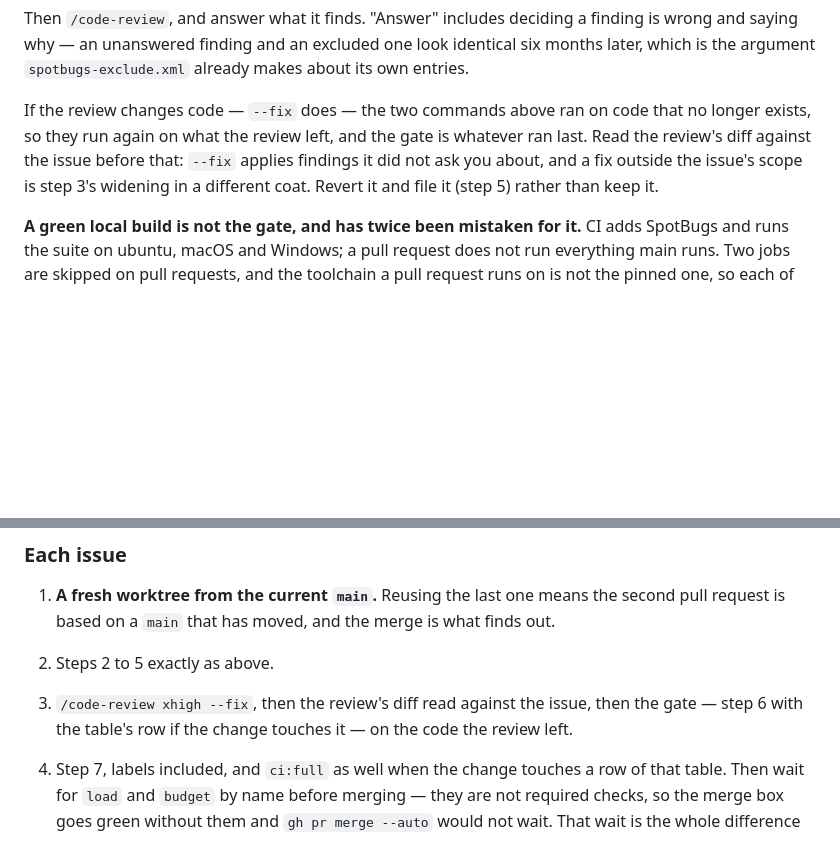
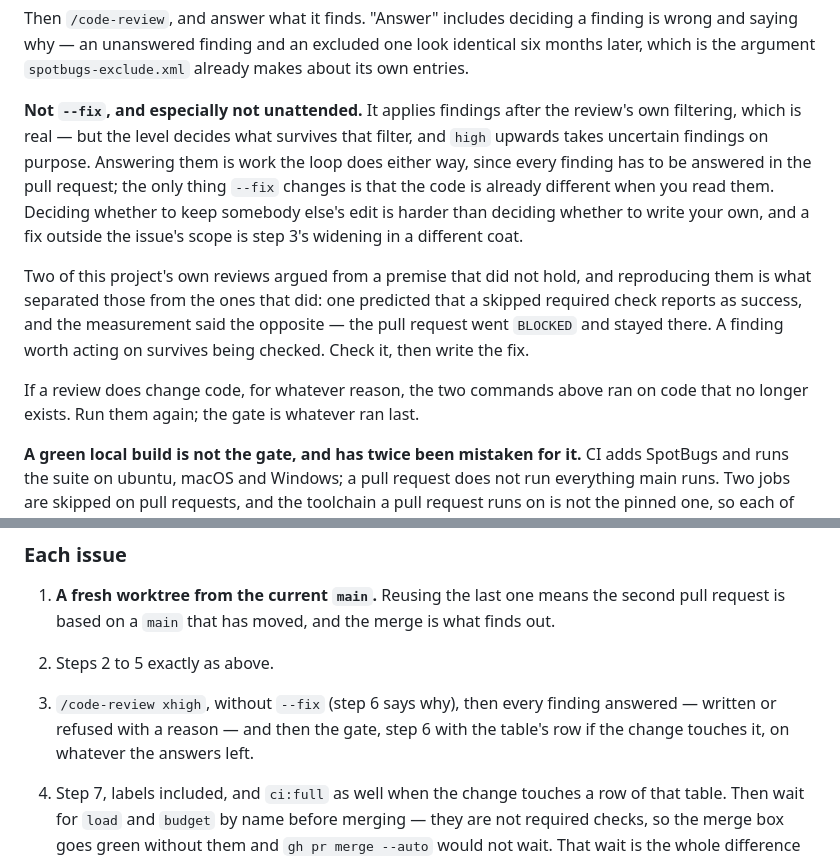
Before and after one commit to eth219/jailscale, a Markdown page: docs/issue-workflow.md, 2 parts joined by grey strips. Drawn GitHub-style; blank space fills up the shorter version.

Commit message:
Take --fix out of the loop's review step (#224)
--fix applies findings after the review's own filtering, and that filtering is
real -- but the level decides what survives it, and high upwards takes
uncertain findings on purpose. xhigh is what the loop uses.

Removing it costs nothing, because answering every finding is work the loop
does either way: the pull request has to say what was taken and what was
refused and why. The only thing --fix changed was that the code was already
different by the time the session read them, which makes the judgement harder
rather than cheaper -- deciding whether to keep somebody else's edit against
deciding whether to write your own.

Two reviews in this project argued from a premise that did not hold, and
reproducing them is what separated those from the ones that did. One predicted
that a skipped required check reports as success; the measurement said the
opposite, and the pull request went BLOCKED and stayed there. A finding worth
acting on survives being checked.

Co-authored-by: eth219 <289709727+eth219@users.noreply.github.com>
Co-authored-by: Claude Fable 5.1 <noreply@anthropic.com>

```diff
--- a/docs/issue-workflow.md
+++ b/docs/issue-workflow.md
@@ -195,11 +195,21 @@ Then `/code-review`, and answer what it finds. "Answer" includes deciding a find
 saying why — an unanswered finding and an excluded one look identical six months later, which is the
 argument `spotbugs-exclude.xml` already makes about its own entries.
 
-If the review changes code — `--fix` does — the two commands above ran on code that no longer
-exists, so they run again on what the review left, and the gate is whatever ran last. Read the
-review's diff against the issue before that: `--fix` applies findings it did not ask you about, and
-a fix outside the issue's scope is step 3's widening in a different coat. Revert it and file it
-(step 5) rather than keep it.
+**Not `--fix`, and especially not unattended.** It applies findings after the review's own
+filtering, which is real — but the level decides what survives that filter, and `high` upwards
+takes uncertain findings on purpose. Answering them is work the loop does either way, since every
+finding has to be answered in the pull request; the only thing `--fix` changes is that the code is
+already different when you read them. Deciding whether to keep somebody else's edit is harder than
+deciding whether to write your own, and a fix outside the issue's scope is step 3's widening in a
+different coat.
+
+Two of this project's own reviews argued from a premise that did not hold, and reproducing them is
+what separated those from the ones that did: one predicted that a skipped required check reports as
+success, and the measurement said the opposite — the pull request went `BLOCKED` and stayed there.
+A finding worth acting on survives being checked. Check it, then write the fix.
+
+If a review does change code, for whatever reason, the two commands above ran on code that no
+longer exists. Run them again; the gate is whatever ran last.
 
 **A green local build is not the gate, and has twice been mistaken for it.** CI adds SpotBugs and
 runs the suite on ubuntu, macOS and Windows; a pull request does not run everything main runs. Two
@@ -307,8 +317,9 @@ carrying `security`, `area:proto` or `area:release`; the merge rule below says w
 1. **A fresh worktree from the current `main`.** Reusing the last one means the second pull request
    is based on a `main` that has moved, and the merge is what finds out.
 2. Steps 2 to 5 exactly as above.
-3. `/code-review xhigh --fix`, then the review's diff read against the issue, then the gate — step 6
-   with the table's row if the change touches it — on the code the review left.
+3. `/code-review xhigh`, without `--fix` (step 6 says why), then every finding answered — written
+   or refused with a reason — and then the gate, step 6 with the table's row if the change touches
+   it, on whatever the answers left.
 4. Step 7, labels included, and `ci:full` as well when the change touches a row of that table. Then
    wait for `load` and `budget` by name before merging — they are not required checks, so the merge
    box goes green without them and `gh pr merge --auto` would not wait. That wait is the whole
```
